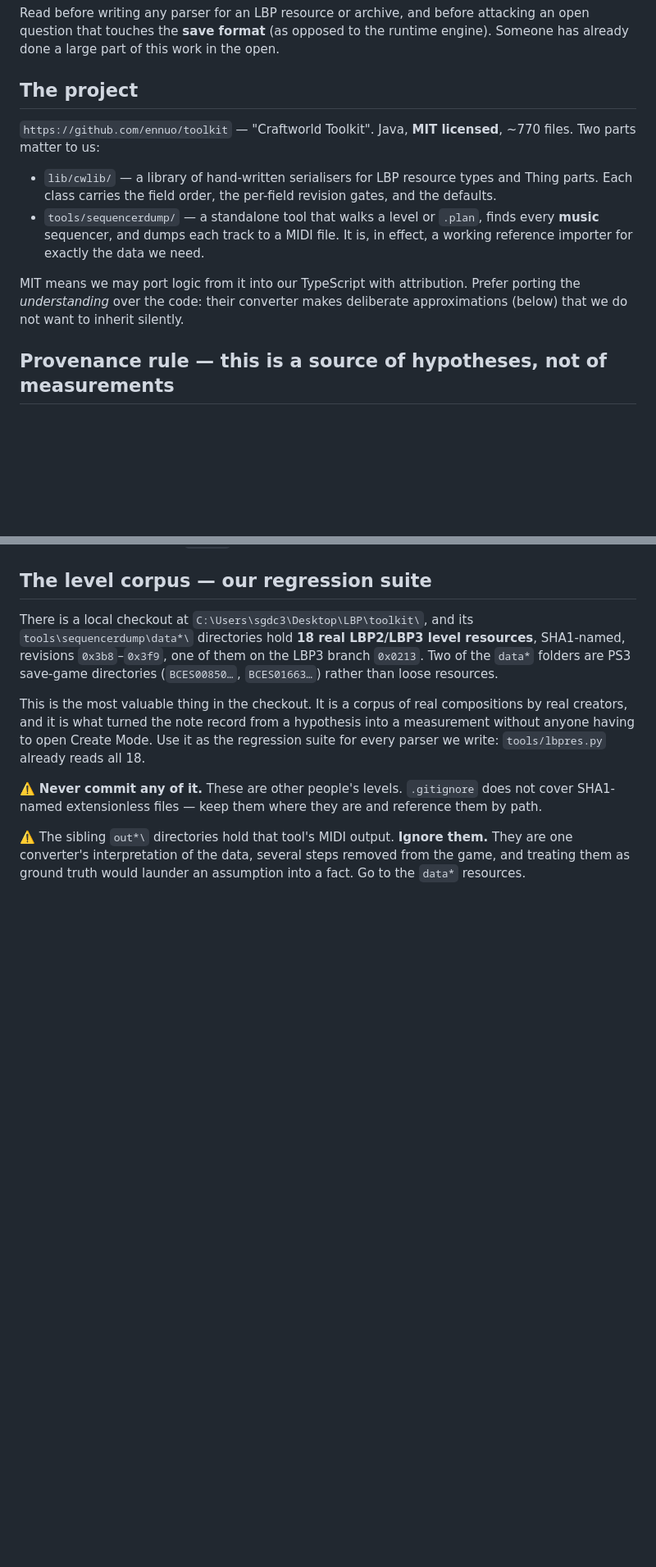
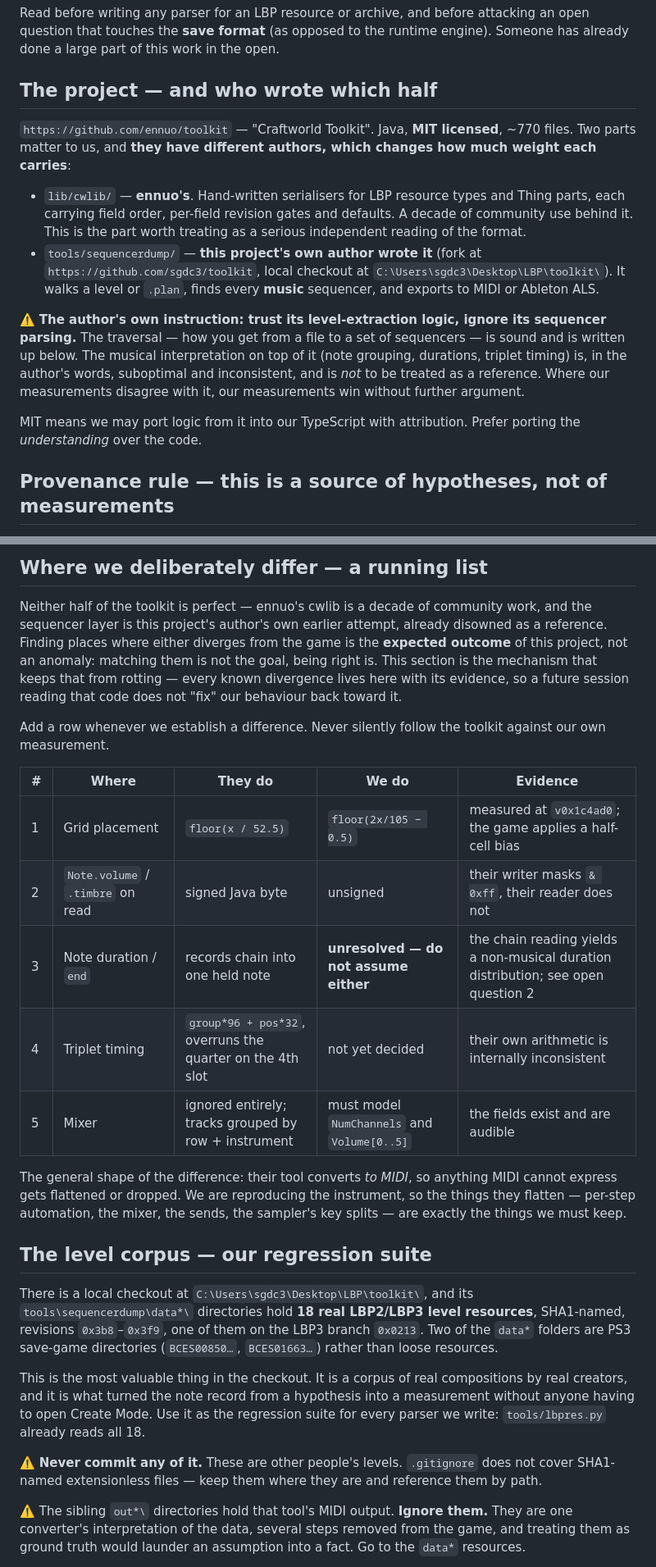
Before and after one commit to sgdc3/lbptracker, a Markdown page: steering/lbp-modding-toolchain.md, 2 parts joined by grey strips. Shown at 82% size. GitHub-like rendering; blank space fills up the shorter version.

```diff
--- a/steering/lbp-modding-toolchain.md
+++ b/steering/lbp-modding-toolchain.md
@@ -4,20 +4,27 @@ Read before writing any parser for an LBP resource or archive, and before attack
 question that touches the **save format** (as opposed to the runtime engine). Someone has already
 done a large part of this work in the open.
 
-## The project
+## The project — and who wrote which half
 
 `https://github.com/ennuo/toolkit` — "Craftworld Toolkit". Java, **MIT licensed**, ~770 files.
-Two parts matter to us:
+Two parts matter to us, and **they have different authors, which changes how much weight each
+carries**:
 
-- `lib/cwlib/` — a library of hand-written serialisers for LBP resource types and Thing parts.
-  Each class carries the field order, the per-field revision gates, and the defaults.
-- `tools/sequencerdump/` — a standalone tool that walks a level or `.plan`, finds every **music**
-  sequencer, and dumps each track to a MIDI file. It is, in effect, a working reference importer
-  for exactly the data we need.
+- `lib/cwlib/` — **ennuo's**. Hand-written serialisers for LBP resource types and Thing parts,
+  each carrying field order, per-field revision gates and defaults. A decade of community use
+  behind it. This is the part worth treating as a serious independent reading of the format.
+- `tools/sequencerdump/` — **this project's own author wrote it** (fork at
+  `https://github.com/sgdc3/toolkit`, local checkout at `C:\Users\sgdc3\Desktop\LBP\toolkit\`).
+  It walks a level or `.plan`, finds every **music** sequencer, and exports to MIDI or Ableton ALS.
+
+⚠️ **The author's own instruction: trust its level-extraction logic, ignore its sequencer parsing.**
+The traversal — how you get from a file to a set of sequencers — is sound and is written up below.
+The musical interpretation on top of it (note grouping, durations, triplet timing) is, in the
+author's words, suboptimal and inconsistent, and is *not* to be treated as a reference. Where our
+measurements disagree with it, our measurements win without further argument.
 
 MIT means we may port logic from it into our TypeScript with attribution. Prefer porting the
-*understanding* over the code: their converter makes deliberate approximations (below) that we do
-not want to inherit silently.
+*understanding* over the code.
 
 ## Provenance rule — this is a source of hypotheses, not of measurements
 
@@ -81,3 +126,26 @@ Their MIDI converter is a converter, not an emulator. Three places where it know
+## Where we deliberately differ — a running list
+
+Neither half of the toolkit is perfect — ennuo's cwlib is a decade of community work, and the
+sequencer layer is this project's author's own earlier attempt, already disowned as a reference.
+Finding places where either diverges from the game is the **expected outcome** of this project, not
+an anomaly: matching them is not the goal, being right is. This section is the mechanism that keeps
+that from rotting — every known divergence lives here with its evidence, so a future session
+reading that code does not "fix" our behaviour back toward it.
+
+Add a row whenever we establish a difference. Never silently follow the toolkit against our own
+measurement.
+
+| # | Where | They do | We do | Evidence |
+|---|---|---|---|---|
+| 1 | Grid placement | `floor(x / 52.5)` | `floor(2x/105 − 0.5)` | measured at `v0x1c4ad0`; the game applies a half-cell bias |
+| 2 | `Note.volume` / `.timbre` on read | signed Java byte | unsigned | their writer masks `& 0xff`, their reader does not |
+| 3 | Note duration / `end` | records chain into one held note | **unresolved — do not assume either** | the chain reading yields a non-musical duration distribution; see open question 2 |
+| 4 | Triplet timing | `group*96 + pos*32`, overruns the quarter on the 4th slot | not yet decided | their own arithmetic is internally inconsistent |
+| 5 | Mixer | ignored entirely; tracks grouped by row + instrument | must model `NumChannels` and `Volume[0..5]` | the fields exist and are audible |
+
+The general shape of the difference: their tool converts *to MIDI*, so anything MIDI cannot express
+gets flattened or dropped. We are reproducing the instrument, so the things they flatten — per-step
+automation, the mixer, the sends, the sampler's key splits — are exactly the things we must keep.
 
 ## The level corpus — our regression suite
 
```
Also changed, not shown: other parts of steering/lbp-modding-toolchain.md (+40 -2 lines).
